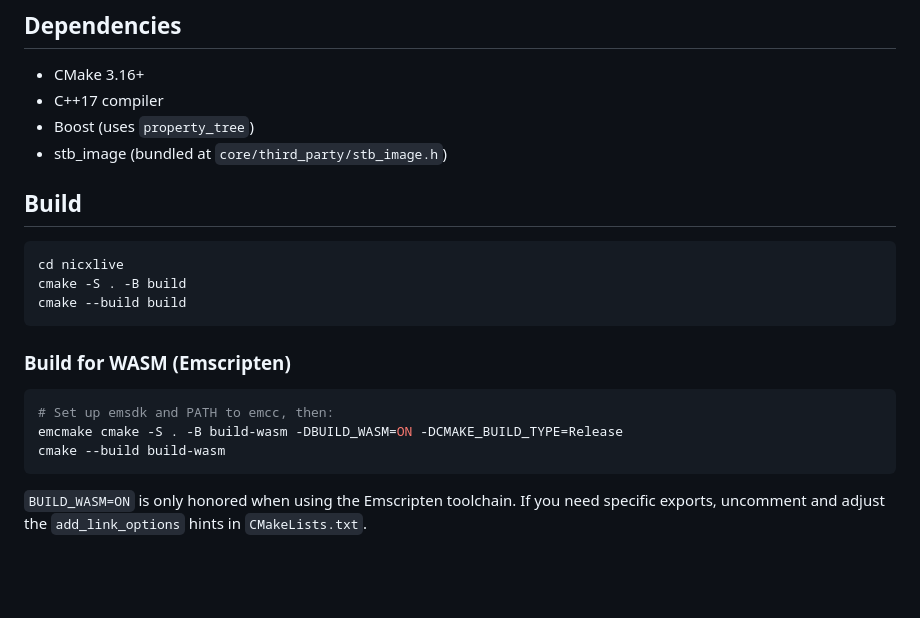
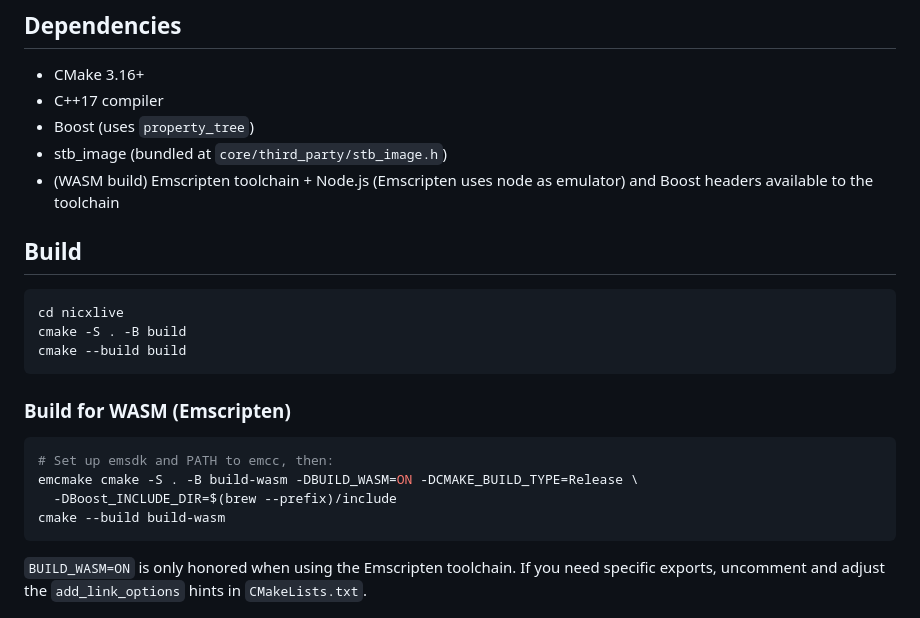
Before and after one commit to nijigenerate/nicxlive, a Markdown page: README.md, the part around the change. Drawn GitHub-style; blank space fills up the shorter version.

Commit message:
Document WASM deps and build flags

````diff
--- a/README.md
+++ b/README.md
@@ -13,6 +13,7 @@
 - C++17 compiler
 - Boost (uses `property_tree`)
 - stb_image (bundled at `core/third_party/stb_image.h`)
+- (WASM build) Emscripten toolchain + Node.js (Emscripten uses node as emulator) and Boost headers available to the toolchain
 
 ## Build
 ```bash
@@ -24,7 +25,8 @@ cmake --build build
 ### Build for WASM (Emscripten)
 ```bash
 # Set up emsdk and PATH to emcc, then:
-emcmake cmake -S . -B build-wasm -DBUILD_WASM=ON -DCMAKE_BUILD_TYPE=Release
+emcmake cmake -S . -B build-wasm -DBUILD_WASM=ON -DCMAKE_BUILD_TYPE=Release \
+  -DBoost_INCLUDE_DIR=$(brew --prefix)/include
 cmake --build build-wasm
 ```
 `BUILD_WASM=ON` is only honored when using the Emscripten toolchain. If you need specific exports, uncomment and adjust the `add_link_options` hints in `CMakeLists.txt`.
````
